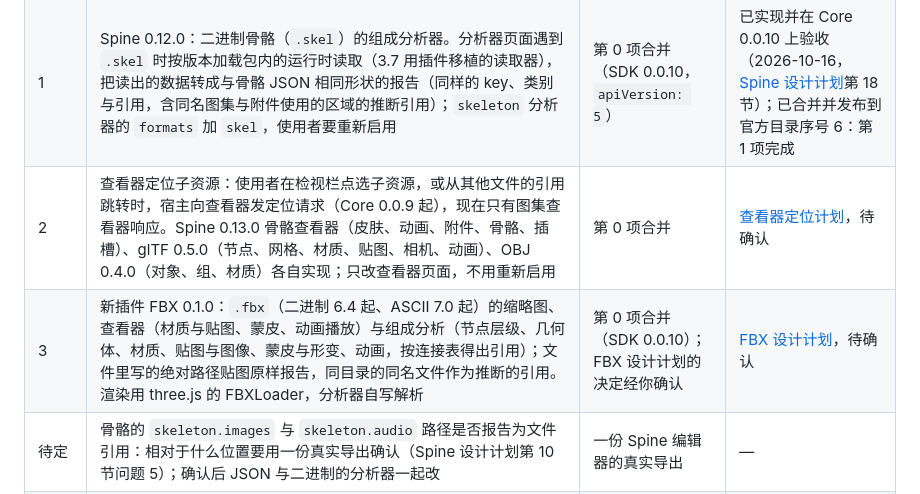
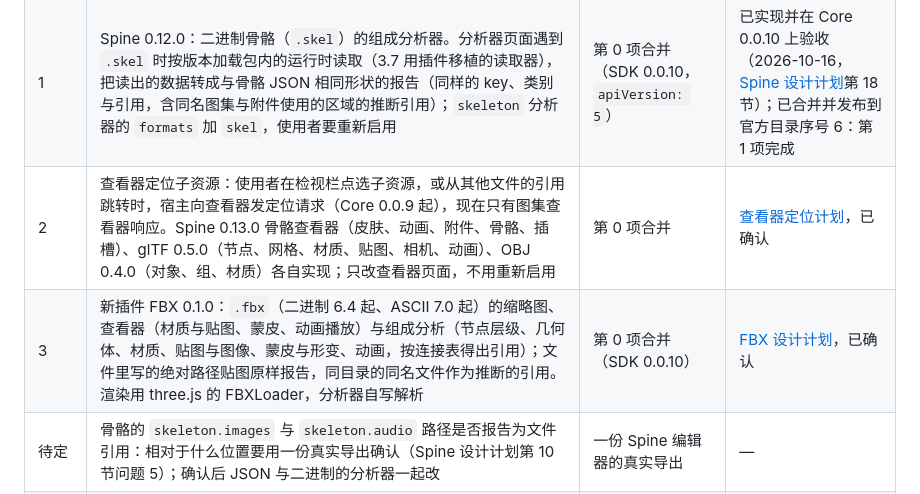
Before and after one commit to Vormio/Vormio-Plugins, a Markdown page: docs/roadmap.md, the part around the change. Drawn GitHub-style.

```diff
--- a/docs/roadmap.md
+++ b/docs/roadmap.md
@@ -51,8 +51,8 @@ glTF 是宿主组成与关系契约的第一个真实使用方。2026-10-15 决
 | ------- | ---------------------------------------------------------------------------------------------------------------------------------------------------------------------------------------------------------------------------------------------------------------------------------------------------------------------------------------------------------------------------------------------------------------------------------------------------------------------------------------------------------------------------------------------------------------------------------------------------------------------------------------------------------------------------------------------------------------------------------------------------------------------------------------------------------------------------------------------------- | ----------------------------------------------------------------------------------------- | ---------------------------------------------------------------------------------------------------------------------------------------------------------------------------------------------------------------------- |
 | 0       | 收尾：Core 0.0.10 与 SDK 0.0.10 发布后，`vendor/` 换成正式版 SDK（`npm pack`，核对 SHA），去掉预发布标识（Spine 0.11.0、glTF 0.4.2、OBJ 0.3.0），合并 master（目录序号 3、4 的记录、CI 与 `release.json` 的新格式已在 master；`docs/roadmap.md` 有冲突，本节以本分支为准），在 Core 0.0.10 上手工验收：#5 的同意流程（安装时勾选“同时启用”、不同意只安装不启用、开发目录、协议文件变化后重新启用、回滚到同意过的文本）、#9 的 `fixtures/obj/layout/` 四种情形、其余照常与深色主题；在 #5、#9 回复结果，`release.json` 填新版本号与 `acceptedOn: 0.0.10`，发布官方目录序号 5（`apiVersion: 5`；master 自序号 4 起没有改插件，合并前不用再发一次）。顺带：修正 Spine README“不支持的情况”中三条过时的说明（4.3 约束已随 0.9.0 分析，附件到区域的引用已随 0.10.0 报告，启用前同意协议已随 0.11.0 声明），把已验收的 glTF 查看器计划移到工作区的归档目录 | Core 0.0.10 发布（tag、Release 与 npm `latest`；#5 与 #9 随之关闭）：已于 2026-10-16 满足 | Spine 设计计划第 17 节、OBJ 设计计划第 11 节；SDK 0.0.10、版本号、合并 master、Spine README 与计划归档已于 2026-10-16 完成，手工验收同日通过，随后合并回 master、在 #5 与 #9 回复了结果、发布了目录序号 5：第 0 项完成 |
 | 1       | Spine 0.12.0：二进制骨骼（`.skel`）的组成分析器。分析器页面遇到 `.skel` 时按版本加载包内的运行时读取（3.7 用插件移植的读取器），把读出的数据转成与骨骼 JSON 相同形状的报告（同样的 key、类别与引用，含同名图集与附件使用的区域的推断引用）；`skeleton` 分析器的 `formats` 加 `skel`，使用者要重新启用                                                                                                                                                                                                                                                                                                                                                                                                                                                                                                                                                | 第 0 项合并（SDK 0.0.10，`apiVersion: 5`）                                                | 已实现并在 Core 0.0.10 上验收（2026-10-16，[Spine 设计计划](plans/spine.md)第 18 节）；已合并并发布到官方目录序号 6：第 1 项完成                                                                                       |
-| 2       | 查看器定位子资源：使用者在检视栏点选子资源，或从其他文件的引用跳转时，宿主向查看器发定位请求（Core 0.0.9 起），现在只有图集查看器响应。Spine 0.13.0 骨骼查看器（皮肤、动画、附件、骨骼、插槽）、glTF 0.5.0（节点、网格、材质、贴图、相机、动画）、OBJ 0.4.0（对象、组、材质）各自实现；只改查看器页面，不用重新启用                                                                                                                                                                                                                                                                                                                                                                                                                                                                                                                                  | 第 0 项合并                                                                               | [查看器定位计划](plans/viewer-focus.md)，待确认                                                                                                                                                                        |
-| 3       | 新插件 FBX 0.1.0：`.fbx`（二进制 6.4 起、ASCII 7.0 起）的缩略图、查看器（材质与贴图、蒙皮、动画播放）与组成分析（节点层级、几何体、材质、贴图与图像、蒙皮与形变、动画，按连接表得出引用）；文件里写的绝对路径贴图原样报告，同目录的同名文件作为推断的引用。渲染用 three.js 的 FBXLoader，分析器自写解析                                                                                                                                                                                                                                                                                                                                                                                                                                                                                                                                              | 第 0 项合并（SDK 0.0.10）；FBX 设计计划的决定经你确认                                     | [FBX 设计计划](plans/fbx.md)，待确认                                                                                                                                                                                   |
+| 2       | 查看器定位子资源：使用者在检视栏点选子资源，或从其他文件的引用跳转时，宿主向查看器发定位请求（Core 0.0.9 起），现在只有图集查看器响应。Spine 0.13.0 骨骼查看器（皮肤、动画、附件、骨骼、插槽）、glTF 0.5.0（节点、网格、材质、贴图、相机、动画）、OBJ 0.4.0（对象、组、材质）各自实现；只改查看器页面，不用重新启用                                                                                                                                                                                                                                                                                                                                                                                                                                                                                                                                  | 第 0 项合并                                                                               | [查看器定位计划](plans/viewer-focus.md)，已确认                                                                                                                                                                        |
+| 3       | 新插件 FBX 0.1.0：`.fbx`（二进制 6.4 起、ASCII 7.0 起）的缩略图、查看器（材质与贴图、蒙皮、动画播放）与组成分析（节点层级、几何体、材质、贴图与图像、蒙皮与形变、动画，按连接表得出引用）；文件里写的绝对路径贴图原样报告，同目录的同名文件作为推断的引用。渲染用 three.js 的 FBXLoader，分析器自写解析                                                                                                                                                                                                                                                                                                                                                                                                                                                                                                                                              | 第 0 项合并（SDK 0.0.10）                                                                 | [FBX 设计计划](plans/fbx.md)，已确认                                                                                                                                                                                   |
 | 待定    | 骨骼的 `skeleton.images` 与 `skeleton.audio` 路径是否报告为文件引用：相对于什么位置要用一份真实导出确认（Spine 设计计划第 10 节问题 5）；确认后 JSON 与二进制的分析器一起改                                                                                                                                                                                                                                                                                                                                                                                                                                                                                                                                                                                                                                                                          | 一份 Spine 编辑器的真实导出                                                               | —                                                                                                                                                                                                                      |
 | 等 Core | 图集另起名字或多个骨骼共用一个图集时按人工关联读取（R5，Vormio/Vormio-Core#6，Core 未排期）；Spine 5.0 发布后加入 5.0 运行时                                                                                                                                                                                                                                                                                                                                                                                                                                                                                                                                                                                                                                                                                                                         | Core 承接 #6；Spine 5.0 正式发布                                                          | Spine 设计计划第 8 节                                                                                                                                                                                                  |
 
```
Also changed, not shown: docs/plans/fbx.md (+3 -3 lines), docs/plans/viewer-focus.md (+1 -1 lines).
